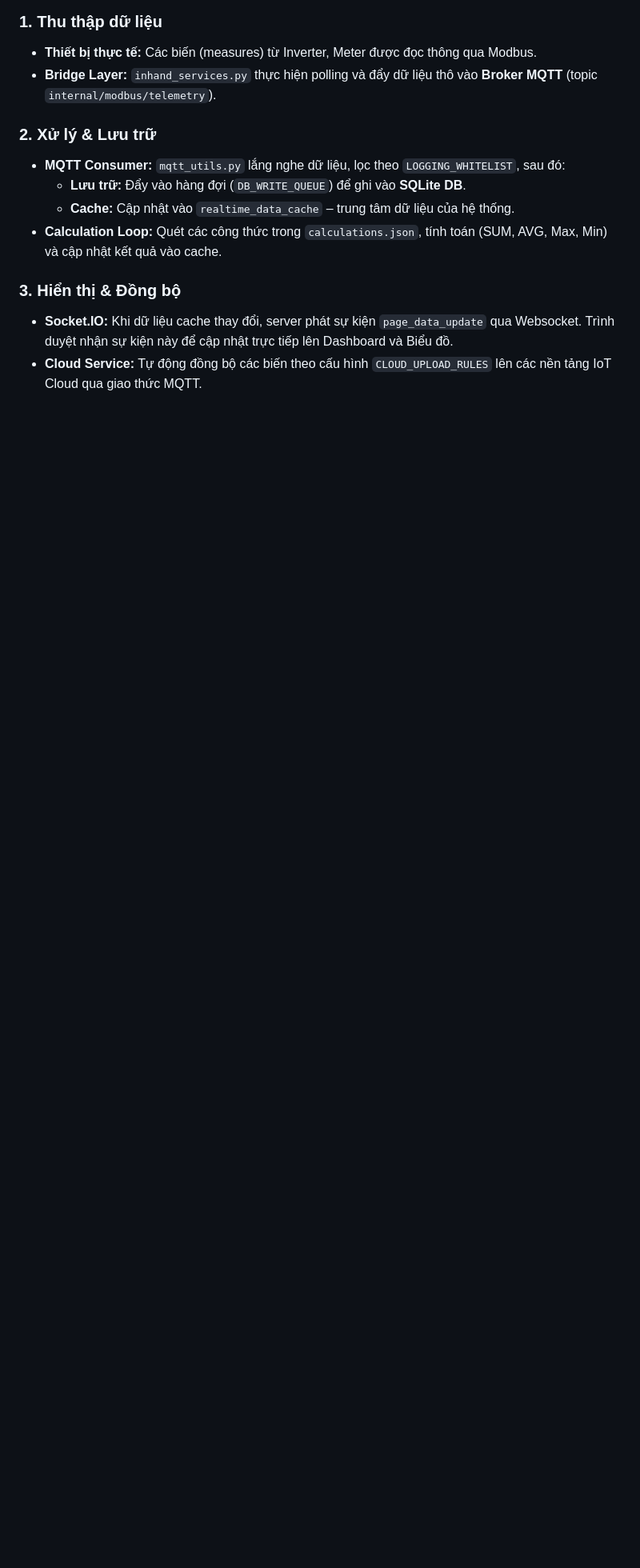
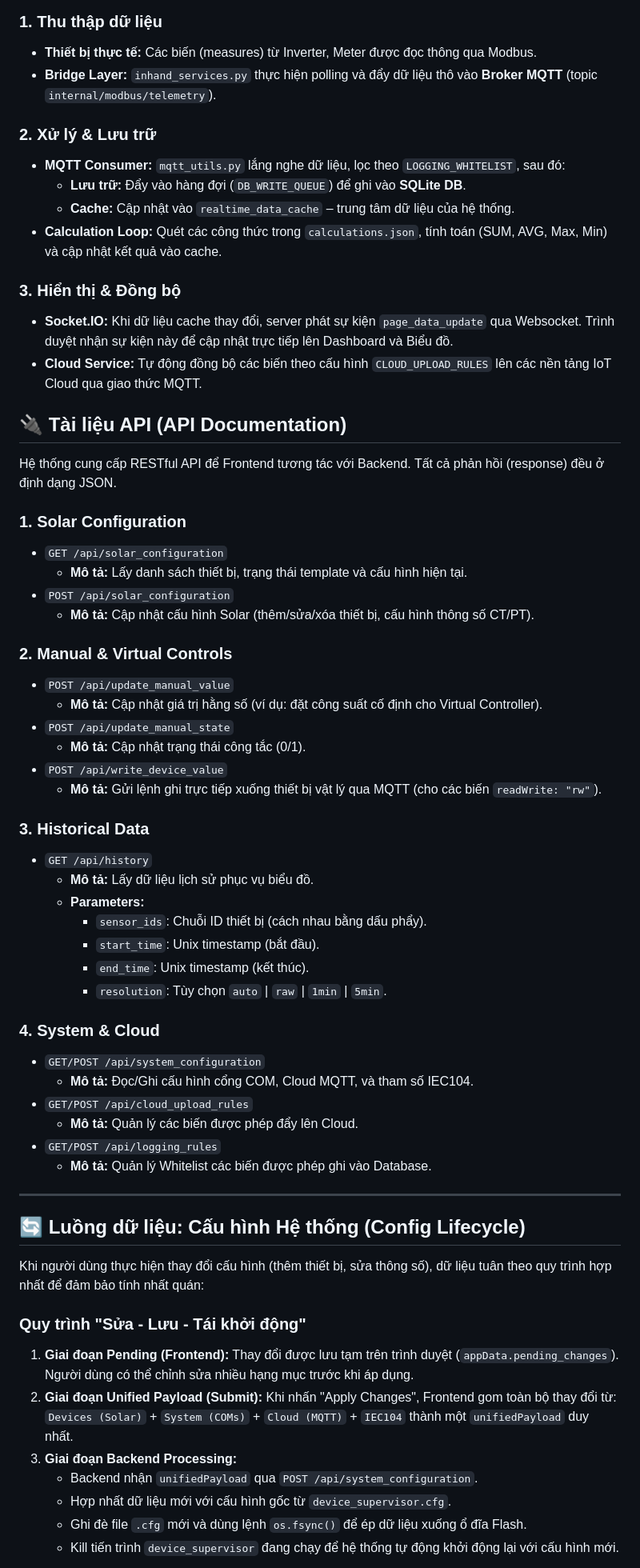
Before and after one commit to lequanghuy15/DI_EVN_SCADA, a Markdown page: README.md, the part around one of its changes. Shown at 80% size. GitHub-like rendering; blank space fills up the shorter version.

```diff
--- a/README.md
+++ b/README.md
@@ -79,3 +79,54 @@ Dữ liệu đi qua hệ thống theo hành trình từ **Thiết bị thật (S
 *   **Socket.IO:** Khi dữ liệu cache thay đổi, server phát sự kiện `page_data_update` qua Websocket. Trình duyệt nhận sự kiện này để cập nhật trực tiếp lên Dashboard và Biểu đồ.
 *   **Cloud Service:** Tự động đồng bộ các biến theo cấu hình `CLOUD_UPLOAD_RULES` lên các nền tảng IoT Cloud qua giao thức MQTT.
 
+## 🔌 Tài liệu API (API Documentation)
+
+Hệ thống cung cấp RESTful API để Frontend tương tác với Backend. Tất cả phản hồi (response) đều ở định dạng JSON.
+
+### 1. Solar Configuration
+*   `GET /api/solar_configuration`
+    *   **Mô tả:** Lấy danh sách thiết bị, trạng thái template và cấu hình hiện tại.
+*   `POST /api/solar_configuration`
+    *   **Mô tả:** Cập nhật cấu hình Solar (thêm/sửa/xóa thiết bị, cấu hình thông số CT/PT).
+
+### 2. Manual & Virtual Controls
+*   `POST /api/update_manual_value`
+    *   **Mô tả:** Cập nhật giá trị hằng số (ví dụ: đặt công suất cố định cho Virtual Controller).
+*   `POST /api/update_manual_state`
+    *   **Mô tả:** Cập nhật trạng thái công tắc (0/1).
+*   `POST /api/write_device_value`
+    *   **Mô tả:** Gửi lệnh ghi trực tiếp xuống thiết bị vật lý qua MQTT (cho các biến `readWrite: "rw"`).
+
+### 3. Historical Data
+*   `GET /api/history`
+    *   **Mô tả:** Lấy dữ liệu lịch sử phục vụ biểu đồ.
+    *   **Parameters:**
+        *   `sensor_ids`: Chuỗi ID thiết bị (cách nhau bằng dấu phẩy).
+        *   `start_time`: Unix timestamp (bắt đầu).
+        *   `end_time`: Unix timestamp (kết thúc).
+        *   `resolution`: Tùy chọn `auto` | `raw` | `1min` | `5min`.
+
+### 4. System & Cloud
+*   `GET/POST /api/system_configuration`
+    *   **Mô tả:** Đọc/Ghi cấu hình cổng COM, Cloud MQTT, và tham số IEC104.
+*   `GET/POST /api/cloud_upload_rules`
+    *   **Mô tả:** Quản lý các biến được phép đẩy lên Cloud.
+*   `GET/POST /api/logging_rules`
+    *   **Mô tả:** Quản lý Whitelist các biến được phép ghi vào Database.
+
+---
+
+## 🔄 Luồng dữ liệu: Cấu hình Hệ thống (Config Lifecycle)
+
+Khi người dùng thực hiện thay đổi cấu hình (thêm thiết bị, sửa thông số), dữ liệu tuân theo quy trình hợp nhất để đảm bảo tính nhất quán:
+
+### Quy trình "Sửa - Lưu - Tái khởi động"
+
+1.  **Giai đoạn Pending (Frontend):** Thay đổi được lưu tạm trên trình duyệt (`appData.pending_changes`). Người dùng có thể chỉnh sửa nhiều hạng mục trước khi áp dụng.
+2.  **Giai đoạn Unified Payload (Submit):** Khi nhấn "Apply Changes", Frontend gom toàn bộ thay đổi từ: `Devices (Solar)` + `System (COMs)` + `Cloud (MQTT)` + `IEC104` thành một `unifiedPayload` duy nhất.
+3.  **Giai đoạn Backend Processing:**
+    *   Backend nhận `unifiedPayload` qua `POST /api/system_configuration`.
+    *   Hợp nhất dữ liệu mới với cấu hình gốc từ `device_supervisor.cfg`.
+    *   Ghi đè file `.cfg` mới và dùng lệnh `os.fsync()` để ép dữ liệu xuống ổ đĩa Flash.
+    *   Kill tiến trình `device_supervisor` đang chạy để hệ thống tự động khởi động lại với cấu hình mới.
+
```
Also changed, not shown: other parts of README.md (+19 -53 lines).
